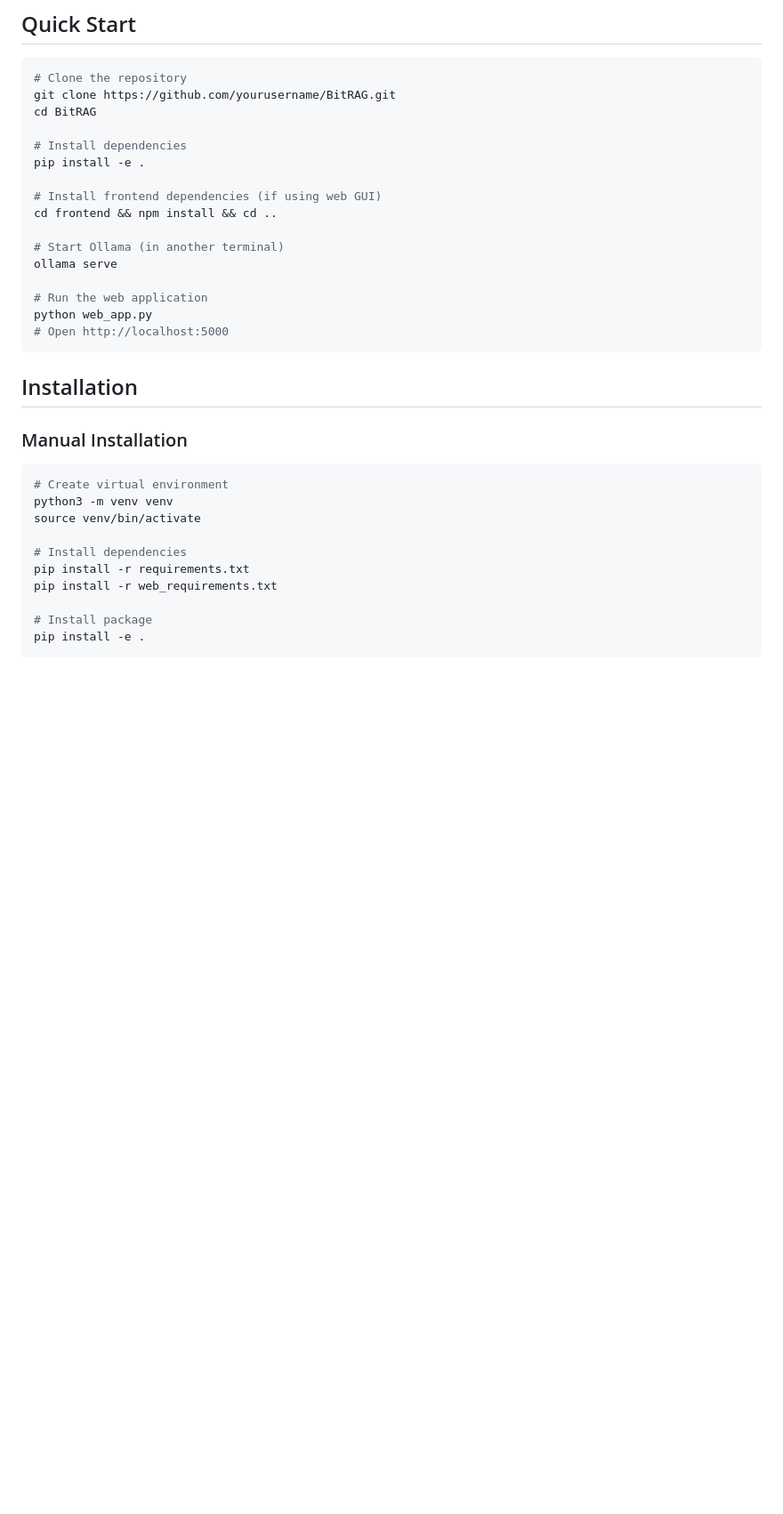
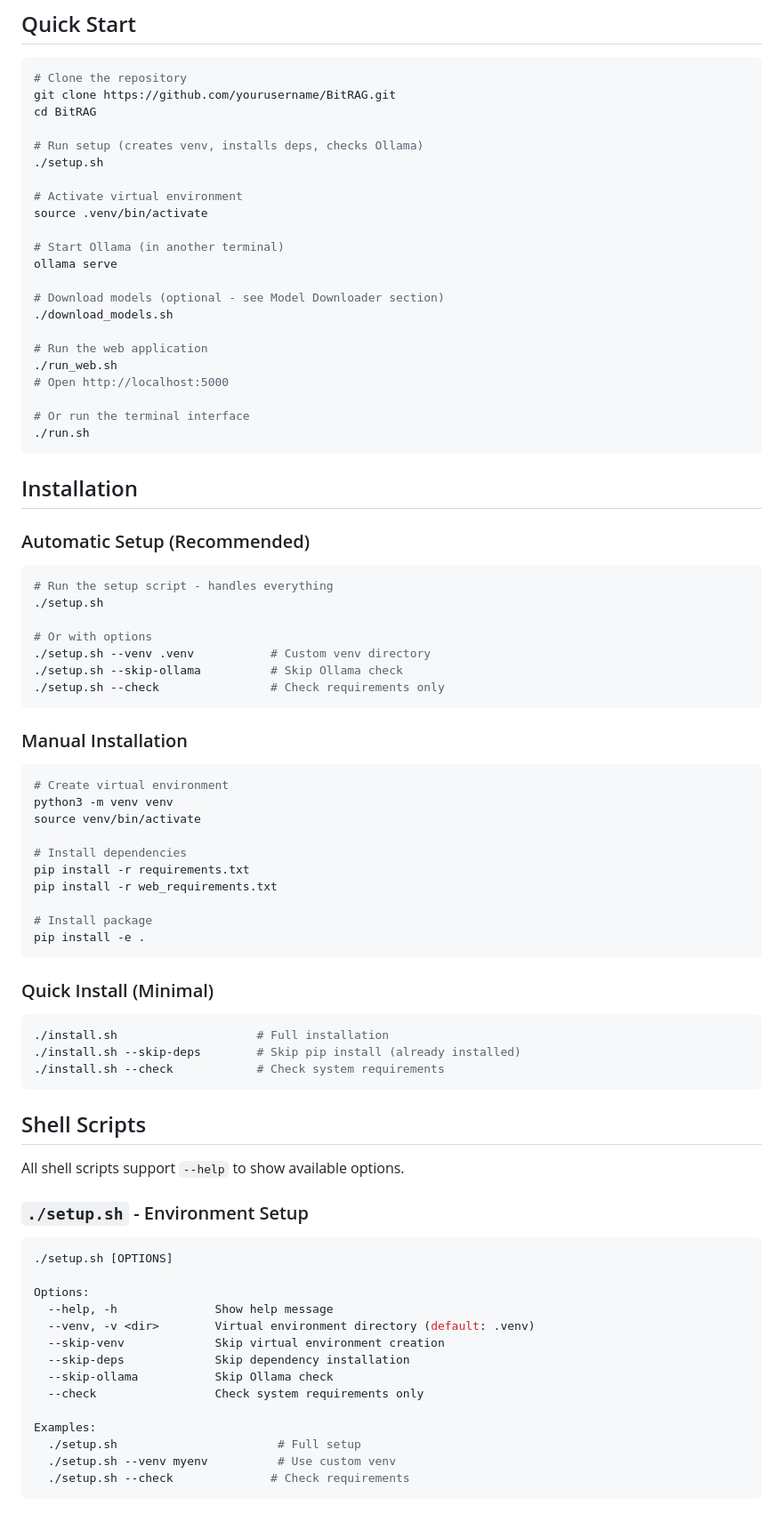
Before and after one commit to nityam-vasu/BitRAG, a Markdown page: README.md, the part around one of its changes. Shown at 89% size. Drawn GitHub-style; blank space fills up the shorter version.

````diff
--- a/README.md
+++ b/README.md
@@ -92,21 +92,39 @@ BitRAG/
 git clone https://github.com/yourusername/BitRAG.git
 cd BitRAG
 
-# Install dependencies
-pip install -e .
+# Run setup (creates venv, installs deps, checks Ollama)
+./setup.sh
 
-# Install frontend dependencies (if using web GUI)
-cd frontend && npm install && cd ..
+# Activate virtual environment
+source .venv/bin/activate
 
 # Start Ollama (in another terminal)
 ollama serve
 
+# Download models (optional - see Model Downloader section)
+./download_models.sh
+
 # Run the web application
-python web_app.py
+./run_web.sh
 # Open http://localhost:5000
+
+# Or run the terminal interface
+./run.sh
 ```
 
 ## Installation
+
+### Automatic Setup (Recommended)
+
+```bash
+# Run the setup script - handles everything
+./setup.sh
+
+# Or with options
+./setup.sh --venv .venv           # Custom venv directory
+./setup.sh --skip-ollama          # Skip Ollama check
+./setup.sh --check                # Check requirements only
+```
 
 ### Manual Installation
 
@@ -123,3 +141,34 @@ pip install -r web_requirements.txt
 pip install -e .
 ```
 
+### Quick Install (Minimal)
+
+```bash
+./install.sh                    # Full installation
+./install.sh --skip-deps        # Skip pip install (already installed)
+./install.sh --check            # Check system requirements
+```
+
+## Shell Scripts
+
+All shell scripts support `--help` to show available options.
+
+### `./setup.sh` - Environment Setup
+
+```bash
+./setup.sh [OPTIONS]
+
+Options:
+  --help, -h              Show help message
+  --venv, -v <dir>        Virtual environment directory (default: .venv)
+  --skip-venv             Skip virtual environment creation
+  --skip-deps             Skip dependency installation
+  --skip-ollama           Skip Ollama check
+  --check                 Check system requirements only
+
+Examples:
+  ./setup.sh                       # Full setup
+  ./setup.sh --venv myenv          # Use custom venv
+  ./setup.sh --check              # Check requirements
+```
+
````
Also changed, not shown: other parts of README.md (+146 -1 lines).
